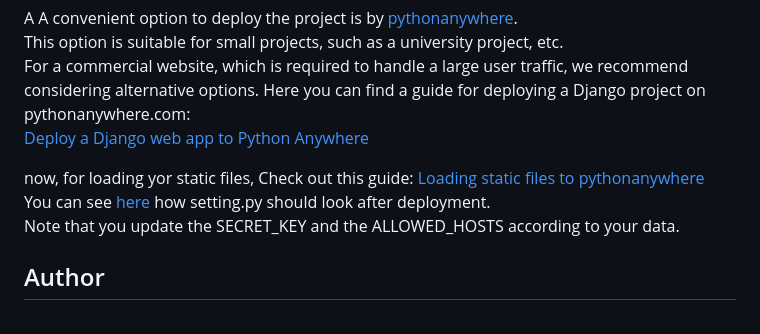
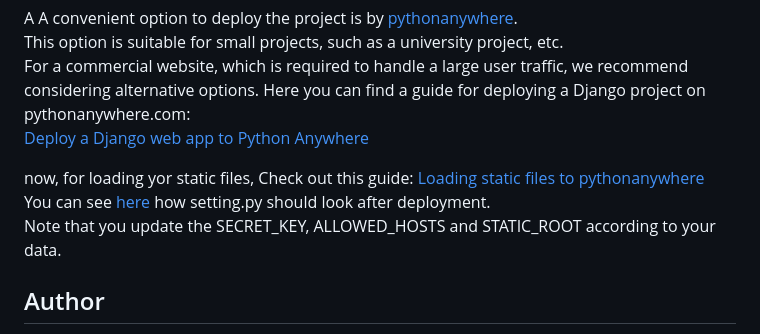
Before and after one commit to ariel-pi/MarketPlace, a Markdown page: README.md, the part around the change. Drawn GitHub-style.

```diff
--- a/README.md
+++ b/README.md
@@ -86,7 +86,7 @@ Here you can find a guide for deploying a Django project on pythonanywhere.com:<
 now, for loading yor static files, Check out this guide:
 [Loading static files to pythonanywhere](https://help.pythonanywhere.com/pages/DjangoStaticFiles/)<br>
 You can see [here](settings_for_deployment.py) how setting.py should look after deployment.<br>
-Note that you update the SECRET_KEY and the ALLOWED_HOSTS according to your data.
+Note that you update the SECRET_KEY, ALLOWED_HOSTS and STATIC_ROOT according to your data.
 
 ## Author
 
```
